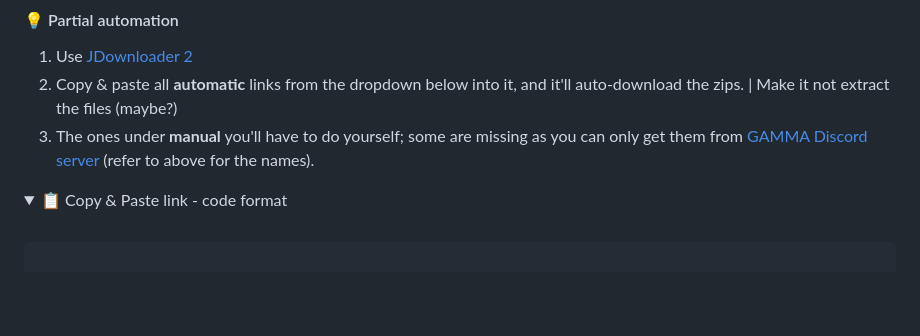
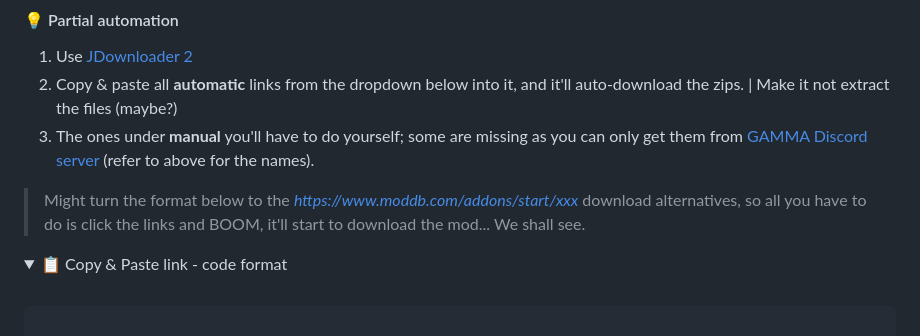
Before and after one commit to misspent/Random-Stuff, a Markdown page: README.md, the part around the change. Drawn GitHub-style; folded sections open; blank space fills up the shorter version.

Commit message:
Possible to-do / note addition?

```diff
--- a/README.md
+++ b/README.md
@@ -180,6 +180,9 @@ This is how `skilldex` from Gamma discord server does it (he has ultra wide)
 1. Use [JDownloader 2](https://jdownloader.org/jdownloader2)
 2. Copy & paste all **automatic** links from the dropdown below into it, and it'll auto-download the zips. | Make it not extract the files (maybe?)
 3. The ones under **manual** you'll have to do yourself; some are missing as you can only get them from [GAMMA Discord server](https://discord.gg/stalker-gamma) (refer to above for the names).
+
+> Might turn the format below to the *https://www.moddb.com/addons/start/xxx* download alternatives, so all you have to do is click the links and BOOM, it'll start to download the mod... We shall see.
+
 
 <details>
   <summary align=>📋 Copy & Paste link - code format</summary>
```
